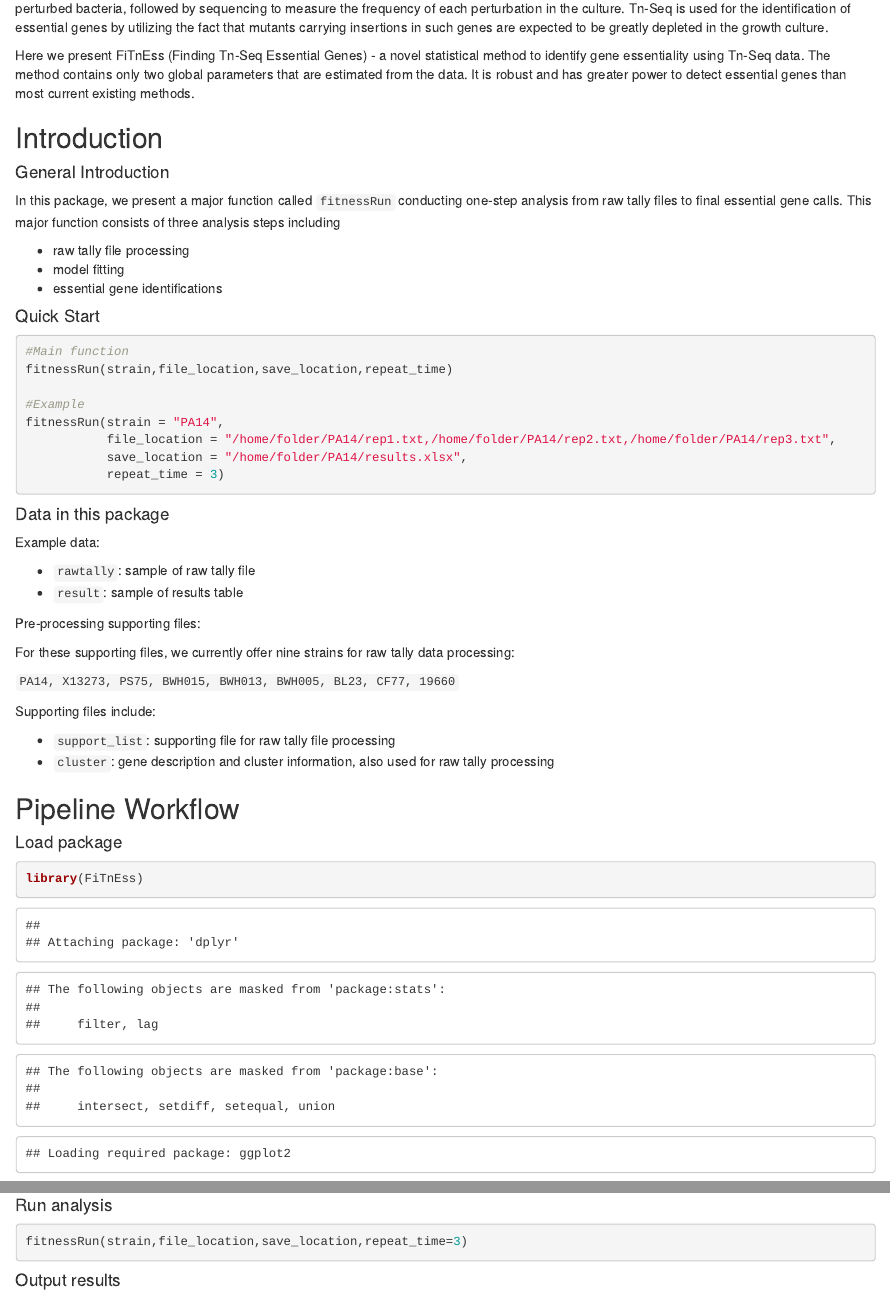
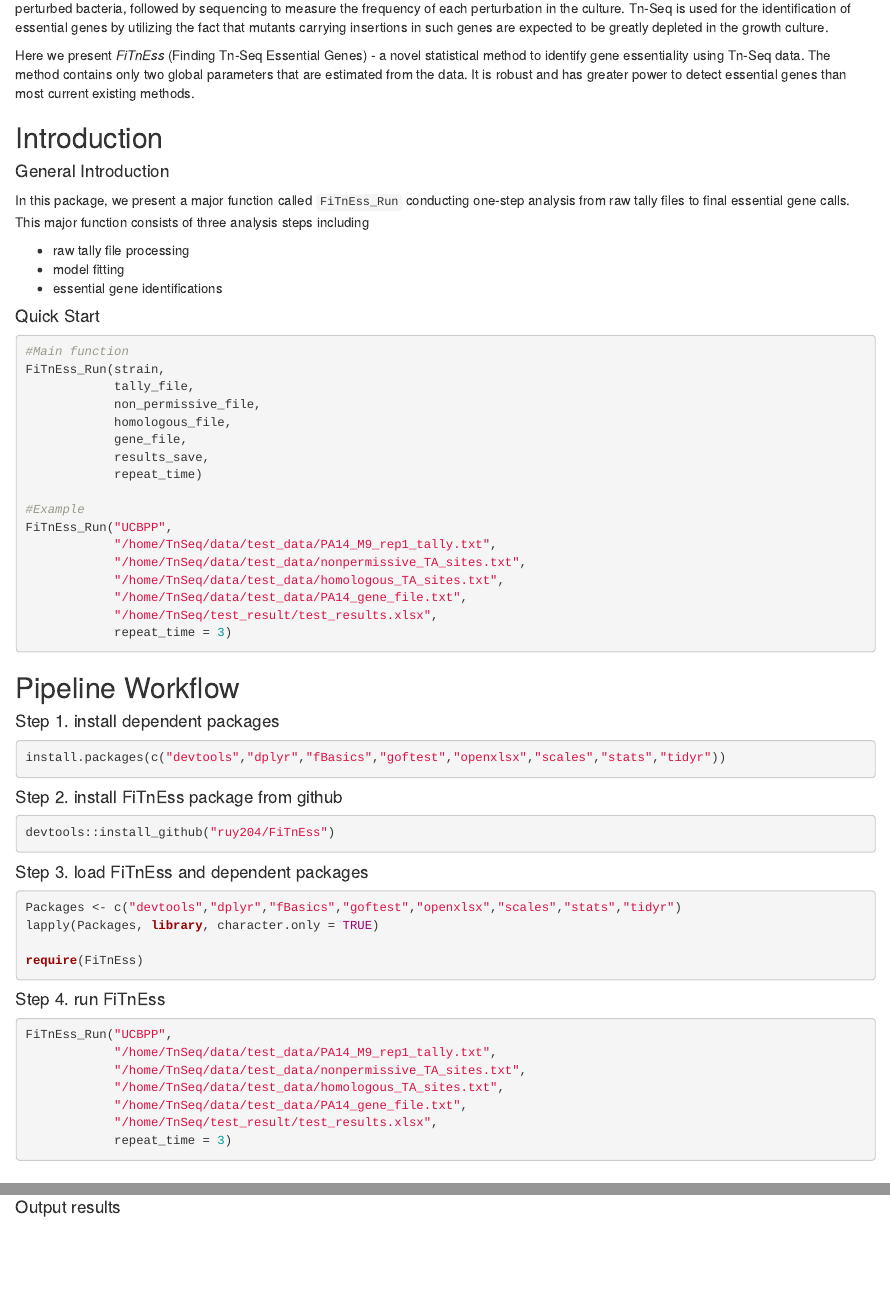
Before and after one commit to ruy204/FiTnEss, an R Markdown document (vignettes/FiTnEss-vignette.Rmd): the page in a window 1100 px wide, from 250 px down, and a second part further down, joined at a grey line. Rendered offline with R 4.5, knitr and Pandoc, with nearby package versions; some code elsewhere in the file could not run offline.

Commit message:
complete vignettes

````diff
--- a/vignettes/FiTnEss-vignette.Rmd
+++ b/vignettes/FiTnEss-vignette.Rmd
@@ -19,13 +19,13 @@ vignette: >
 
 Transposon insertion sequencing (Tn-Seq) is a high-throughput technique to generate and culture a large random collection of genetically perturbed bacteria, followed by sequencing to measure the frequency of each perturbation in the culture. Tn-Seq is used for the identification of essential genes by utilizing the fact that mutants carrying insertions in such genes are expected to be greatly depleted in the growth culture.
 
-Here we present FiTnEss (Finding Tn-Seq Essential Genes) - a novel statistical method to identify gene essentiality using Tn-Seq data. The method contains only two global parameters that are estimated from the data. It is robust and has greater power to detect essential genes than most current existing methods.
+Here we present _FiTnEss_ (Finding Tn-Seq Essential Genes) - a novel statistical method to identify gene essentiality using Tn-Seq data. The method contains only two global parameters that are estimated from the data. It is robust and has greater power to detect essential genes than most current existing methods.
 
 ## Introduction
 
 #### General Introduction
 
-In this package, we present a major function called `fitnessRun` conducting one-step analysis from raw tally files to final essential gene calls. This major function consists of three analysis steps including
+In this package, we present a major function called `FiTnEss_Run` conducting one-step analysis from raw tally files to final essential gene calls. This major function consists of three analysis steps including
 
 - raw tally file processing
 - model fitting
@@ -35,37 +35,55 @@ In this package, we present a major function called `fitnessRun` conducting one-
 
 ```{r, dev='CairoPDF',eval=FALSE, warning=FALSE}
 #Main function
-fitnessRun(strain,file_location,save_location,repeat_time)
+FiTnEss_Run(strain,
+            tally_file,
+            non_permissive_file,
+            homologous_file,
+            gene_file,
+            results_save,
+            repeat_time)
 
 #Example
-fitnessRun(strain = "PA14",
-           file_location = "/home/folder/PA14/rep1.txt,/home/folder/PA14/rep2.txt,/home/folder/PA14/rep3.txt",
-           save_location = "/home/folder/PA14/results.xlsx",
-           repeat_time = 3)
+FiTnEss_Run("UCBPP",
+            "/home/TnSeq/data/test_data/PA14_M9_rep1_tally.txt",
+            "/home/TnSeq/data/test_data/nonpermissive_TA_sites.txt",
+            "/home/TnSeq/data/test_data/homologous_TA_sites.txt",
+            "/home/TnSeq/data/test_data/PA14_gene_file.txt",
+            "/home/TnSeq/test_result/test_results.xlsx",
+            repeat_time = 3)
 ```
-
-#### Data in this package
-
-Example data:
-
-- `rawtally`: sample of raw tally file
-- `result`: sample of results table
-
-Pre-processing supporting files:
-
-For these supporting files, we currently offer nine strains for raw tally data processing:
-
-`PA14, X13273, PS75, BWH015, BWH013, BWH005, BL23, CF77, 19660`
-
-Supporting files include:
-
-- `support_list`: supporting file for raw tally file processing
-- `cluster`: gene description and cluster information, also used for raw tally processing
 
 ## Pipeline Workflow
 
-#### Load package
 
-```{r, dev='CairoPDF', warning=FALSE}
-library(FiTnEss)
+#### Step 1. install dependent packages
+
+```{r, dev='CairoPDF',eval=FALSE, warning=FALSE}
+install.packages(c("devtools","dplyr","fBasics","goftest","openxlsx","scales","stats","tidyr"))
 ```
+
+#### Step 2. install FiTnEss package from github
+
+```{r, dev='CairoPDF',eval=FALSE, warning=FALSE}
+devtools::install_github("ruy204/FiTnEss")
+```
+
+#### Step 3. load FiTnEss and dependent packages
+
+```{r, dev='CairoPDF',eval=FALSE, warning=FALSE}
+Packages <- c("devtools","dplyr","fBasics","goftest","openxlsx","scales","stats","tidyr")
+lapply(Packages, library, character.only = TRUE)
+
+require(FiTnEss)
+```
+
+#### Step 4. run FiTnEss
+
+```{r, dev='CairoPDF',eval=FALSE, warning=FALSE}
+FiTnEss_Run("UCBPP",
+            "/home/TnSeq/data/test_data/PA14_M9_rep1_tally.txt",
+            "/home/TnSeq/data/test_data/nonpermissive_TA_sites.txt",
+            "/home/TnSeq/data/test_data/homologous_TA_sites.txt",
+            "/home/TnSeq/data/test_data/PA14_gene_file.txt",
+            "/home/TnSeq/test_result/test_results.xlsx",
+            repeat_time = 3)
@@ -84,6 +105,2 @@ head(rawtally)
 ```
 
-#### Run analysis
-
-```{r, dev='CairoPDF',eval=FALSE, warning=FALSE}
-fitnessRun(strain,file_location,save_location,repeat_time=3)
````
Also changed, not shown: vignettes/FiTnEss-vignette.html (added), vignettes/FiTnEss-vignette.Rmd (71 more changed lines).
